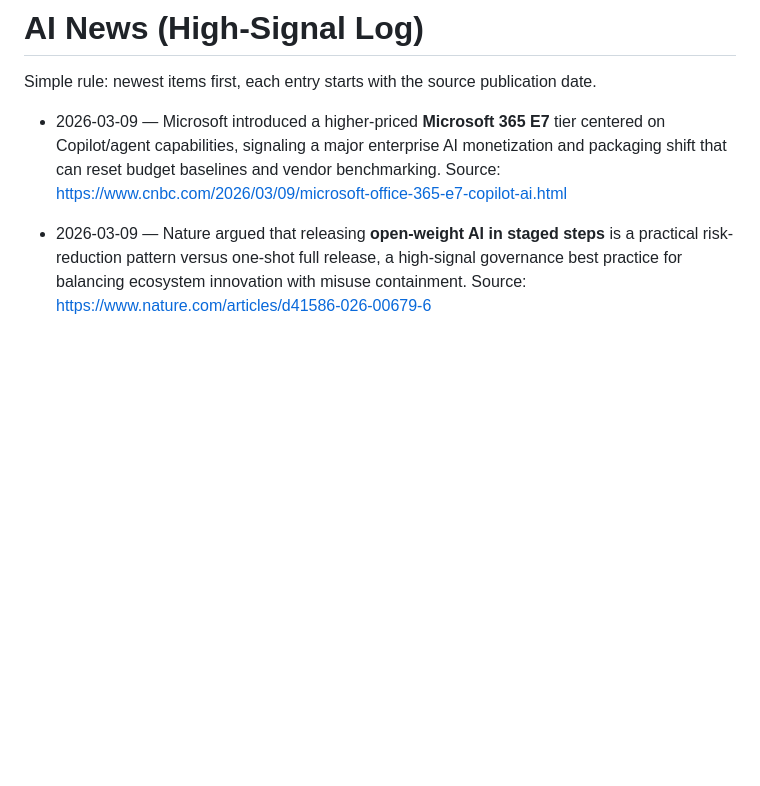
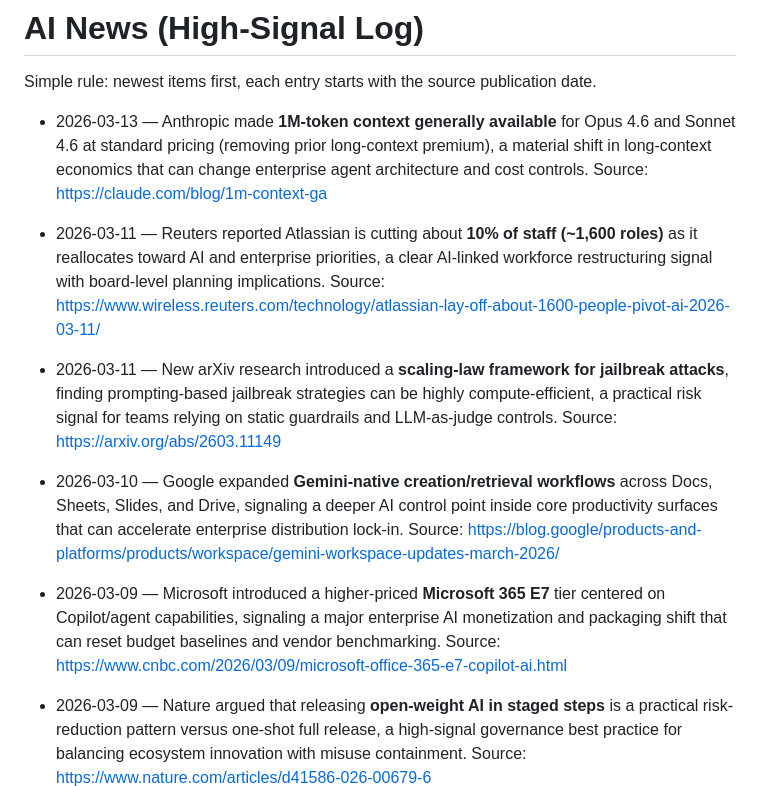
Before and after one commit to mjwillowtree/Hello-World, a Markdown page: ai-news.md, the part around the change. GitHub-like rendering; blank space fills up the shorter version.

Commit message:
Update AI news log with recent high-signal items
Co-authored-by: mjwillowtree <mjwillowtree@users.noreply.github.com>

```diff
--- a/ai-news.md
+++ b/ai-news.md
@@ -1,6 +1,11 @@
 # AI News (High-Signal Log)
 
 Simple rule: newest items first, each entry starts with the source publication date.
+
+- 2026-03-13 — Anthropic made **1M-token context generally available** for Opus 4.6 and Sonnet 4.6 at standard pricing (removing prior long-context premium), a material shift in long-context economics that can change enterprise agent architecture and cost controls. Source: https://claude.com/blog/1m-context-ga
+- 2026-03-11 — Reuters reported Atlassian is cutting about **10% of staff (~1,600 roles)** as it reallocates toward AI and enterprise priorities, a clear AI-linked workforce restructuring signal with board-level planning implications. Source: https://www.wireless.reuters.com/technology/atlassian-lay-off-about-1600-people-pivot-ai-2026-03-11/
+- 2026-03-11 — New arXiv research introduced a **scaling-law framework for jailbreak attacks**, finding prompting-based jailbreak strategies can be highly compute-efficient, a practical risk signal for teams relying on static guardrails and LLM-as-judge controls. Source: https://arxiv.org/abs/2603.11149
+- 2026-03-10 — Google expanded **Gemini-native creation/retrieval workflows** across Docs, Sheets, Slides, and Drive, signaling a deeper AI control point inside core productivity surfaces that can accelerate enterprise distribution lock-in. Source: https://blog.google/products-and-platforms/products/workspace/gemini-workspace-updates-march-2026/
 
 - 2026-03-09 — Microsoft introduced a higher-priced **Microsoft 365 E7** tier centered on Copilot/agent capabilities, signaling a major enterprise AI monetization and packaging shift that can reset budget baselines and vendor benchmarking. Source: https://www.cnbc.com/2026/03/09/microsoft-office-365-e7-copilot-ai.html
 - 2026-03-09 — Nature argued that releasing **open-weight AI in staged steps** is a practical risk-reduction pattern versus one-shot full release, a high-signal governance best practice for balancing ecosystem innovation with misuse containment. Source: https://www.nature.com/articles/d41586-026-00679-6
```
